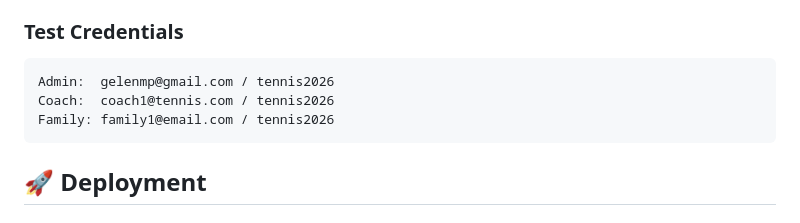
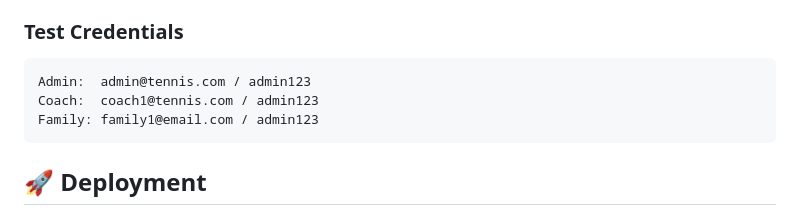
Before and after one commit to elecodes/tennis_academy, a Markdown page: README.md, the part around the change. Rendered like a GitHub page.

Commit message:
chore: update test credentials to admin123

````diff
--- a/README.md
+++ b/README.md
@@ -286,9 +286,9 @@ export PYTHONPATH=$PYTHONPATH:. && pytest tests/integration/ --cov=backend --cov
 - ⚠️ **Use `tmp_db` fixture** to avoid writing to `academy.db`.
 ### Test Credentials
 ```
-Admin:  gelenmp@gmail.com / tennis2026
-Coach:  coach1@tennis.com / tennis2026
-Family: family1@email.com / tennis2026
+Admin:  admin@tennis.com / admin123
+Coach:  coach1@tennis.com / admin123
+Family: family1@email.com / admin123
 ```
 
 ## 🚀 Deployment
````
